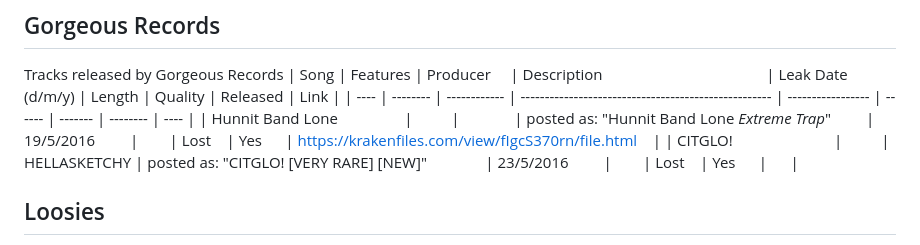
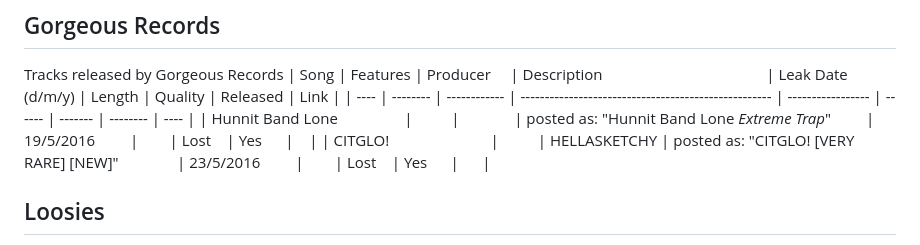
Before and after one commit to urdakota/md-to-tracker, a Markdown page: testing/testing.md, the part around one of its changes. Rendered like a GitHub page.

```diff
--- a/testing/testing.md
+++ b/testing/testing.md
@@ -9,7 +9,7 @@ rgb(90, 50, 134)
 Tracks released by Gorgeous Records
 | Song | Features | Producer     | Description                                          | Leak Date (d/m/y) | Length | Quality | Released | Link |
 | ---- | -------- | ------------ | ---------------------------------------------------- | ----------------- | ------ | ------- | -------- | ---- |
-| Hunnit Band Lone                 |          |              | posted as: "Hunnit Band Lone *Extreme Trap*"         | 19/5/2016         |        | Lost    | Yes      | https://krakenfiles.com/view/fIgcS370rn/file.html    |
+| Hunnit Band Lone                 |          |              | posted as: "Hunnit Band Lone *Extreme Trap*"         | 19/5/2016         |        | Lost    | Yes      |      |
 | CITGLO!                          |          | HELLASKETCHY | posted as: "CITGLO! [VERY RARE] [NEW]"               | 23/5/2016         |        | Lost    | Yes      |      |
 ## Loosies
 Songs released in this era that dont fit a particular group
```
Also changed, not shown: other parts of testing/testing.md (+4 -5 lines).
